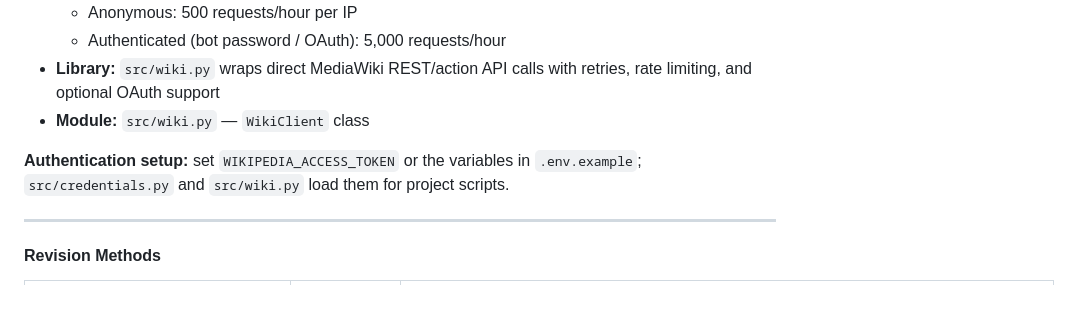
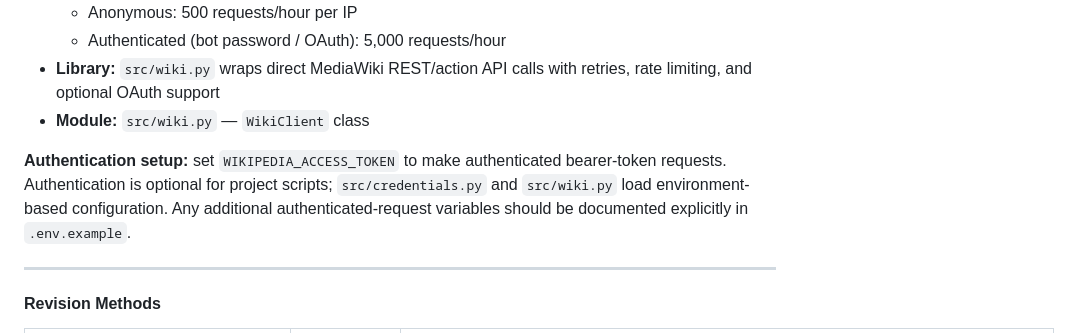
Before and after one commit to rah-ds/Wikipedia_Dispute_Models, a Markdown page: docs/progress_report.md, the part around the change. Rendered like a GitHub page; blank space fills up the shorter version.

Commit message:
Potential fix for pull request finding
Co-authored-by: Copilot Autofix powered by AI <175728472+Copilot@users.noreply.github.com>

```diff
--- a/docs/progress_report.md
+++ b/docs/progress_report.md
@@ -131,9 +131,11 @@ Stage 3   │ DISPUTE RESOLUTION NOTICEBOARD │    │   ADMINS NOTICEBOARD
   retries, rate limiting, and optional OAuth support
 - **Module:** `src/wiki.py` — `WikiClient` class
 
-**Authentication setup:** set `WIKIPEDIA_ACCESS_TOKEN` or the variables in
-`.env.example`; `src/credentials.py` and `src/wiki.py` load them for project
-scripts.
+**Authentication setup:** set `WIKIPEDIA_ACCESS_TOKEN` to make authenticated
+bearer-token requests. Authentication is optional for project scripts;
+`src/credentials.py` and `src/wiki.py` load environment-based configuration.
+Any additional authenticated-request variables should be documented
+explicitly in `.env.example`.
 
 ---
 
```
